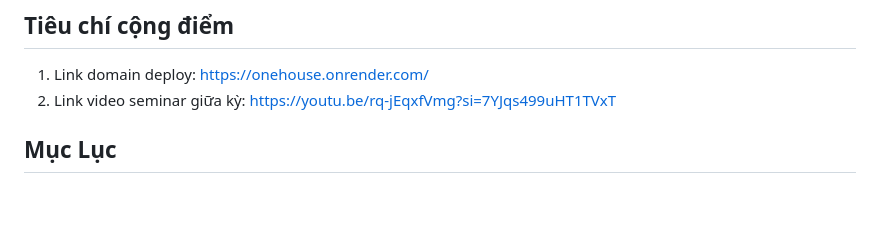
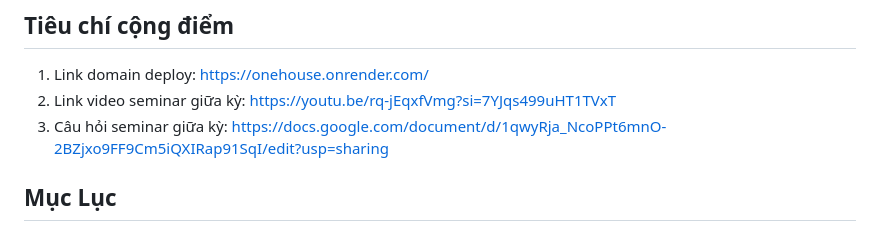
Before and after one commit to NMFKos/web-design, a Markdown page: README.md, the part around the change. Drawn GitHub-style; blank space fills up the shorter version.

```diff
--- a/README.md
+++ b/README.md
@@ -21,6 +21,7 @@
 ## Tiêu chí cộng điểm
 1. Link domain deploy: https://onehouse.onrender.com/
 2. Link video seminar giữa kỳ: https://youtu.be/rq-jEqxfVmg?si=7YJqs499uHT1TVxT
+3. Câu hỏi seminar giữa kỳ: https://docs.google.com/document/d/1qwyRja_NcoPPt6mnO-2BZjxo9FF9Cm5iQXIRap91SqI/edit?usp=sharing
 
 ## Mục Lục
 1. [Tìm Hiểu Về Đề Tài](#tìm-hiểu-về-đề-tài)
```
